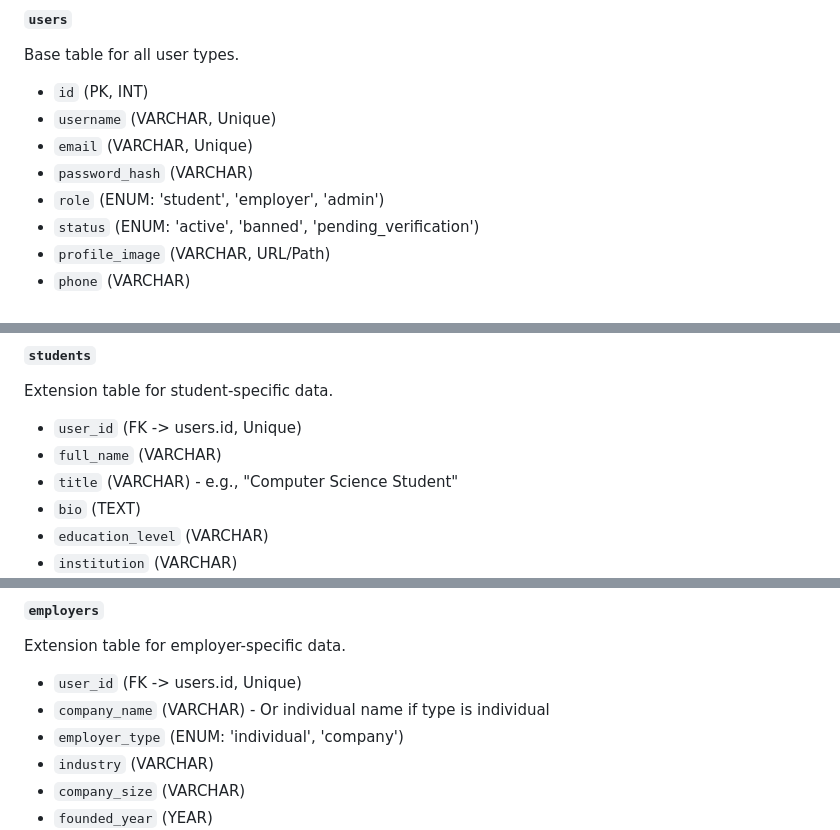
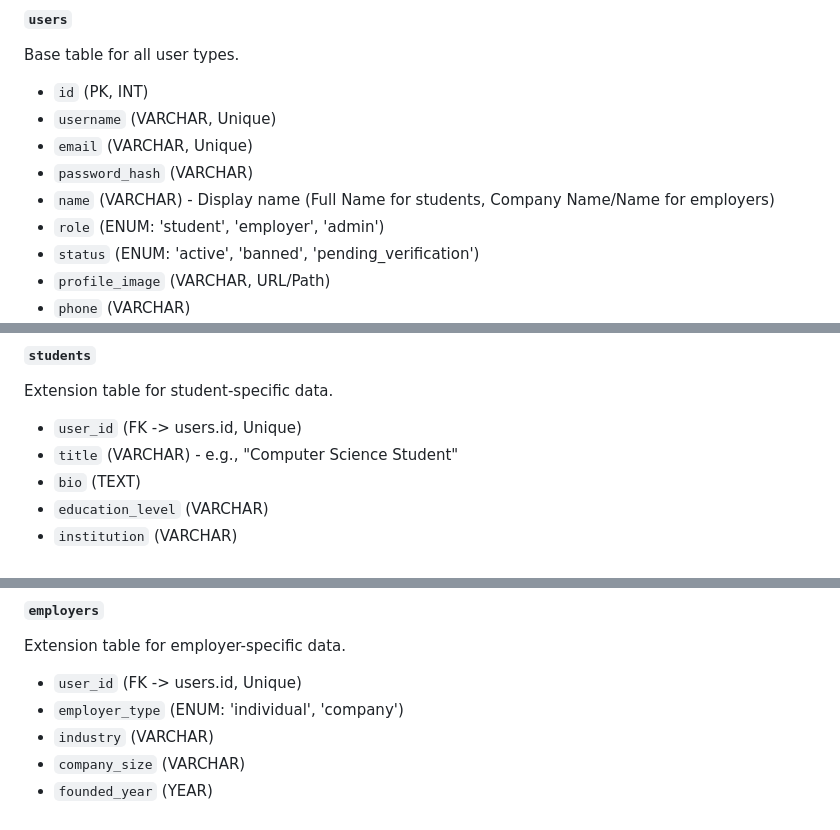
Before and after one commit to zenithkandel/kadam, a Markdown page: DATABASE_STRUCTURE.md, 3 parts joined by grey strips. Drawn GitHub-style.

Commit message:
feat: update user tables to standardize naming conventions for display names

```diff
--- a/DATABASE_STRUCTURE.md
+++ b/DATABASE_STRUCTURE.md
@@ -23,6 +23,7 @@ Base table for all user types.
 *   `username` (VARCHAR, Unique)
 *   `email` (VARCHAR, Unique)
 *   `password_hash` (VARCHAR)
+*   `name` (VARCHAR) - Display name (Full Name for students, Company Name/Name for employers)
 *   `role` (ENUM: 'student', 'employer', 'admin')
 *   `status` (ENUM: 'active', 'banned', 'pending_verification')
 *   `profile_image` (VARCHAR, URL/Path)
@@ -36,7 +37,6 @@ Base table for all user types.
 #### `students`
 Extension table for student-specific data.
 *   `user_id` (FK -> users.id, Unique)
-*   `full_name` (VARCHAR)
 *   `title` (VARCHAR) - e.g., "Computer Science Student"
 *   `bio` (TEXT)
 *   `education_level` (VARCHAR)
@@ -51,7 +51,6 @@ Extension table for student-specific data.
 #### `employers`
 Extension table for employer-specific data.
 *   `user_id` (FK -> users.id, Unique)
-*   `company_name` (VARCHAR) - Or individual name if type is individual
 *   `employer_type` (ENUM: 'individual', 'company')
 *   `industry` (VARCHAR)
 *   `company_size` (VARCHAR)
```
Also changed, not shown: other parts of DATABASE_STRUCTURE.md (+0 -1 lines).
